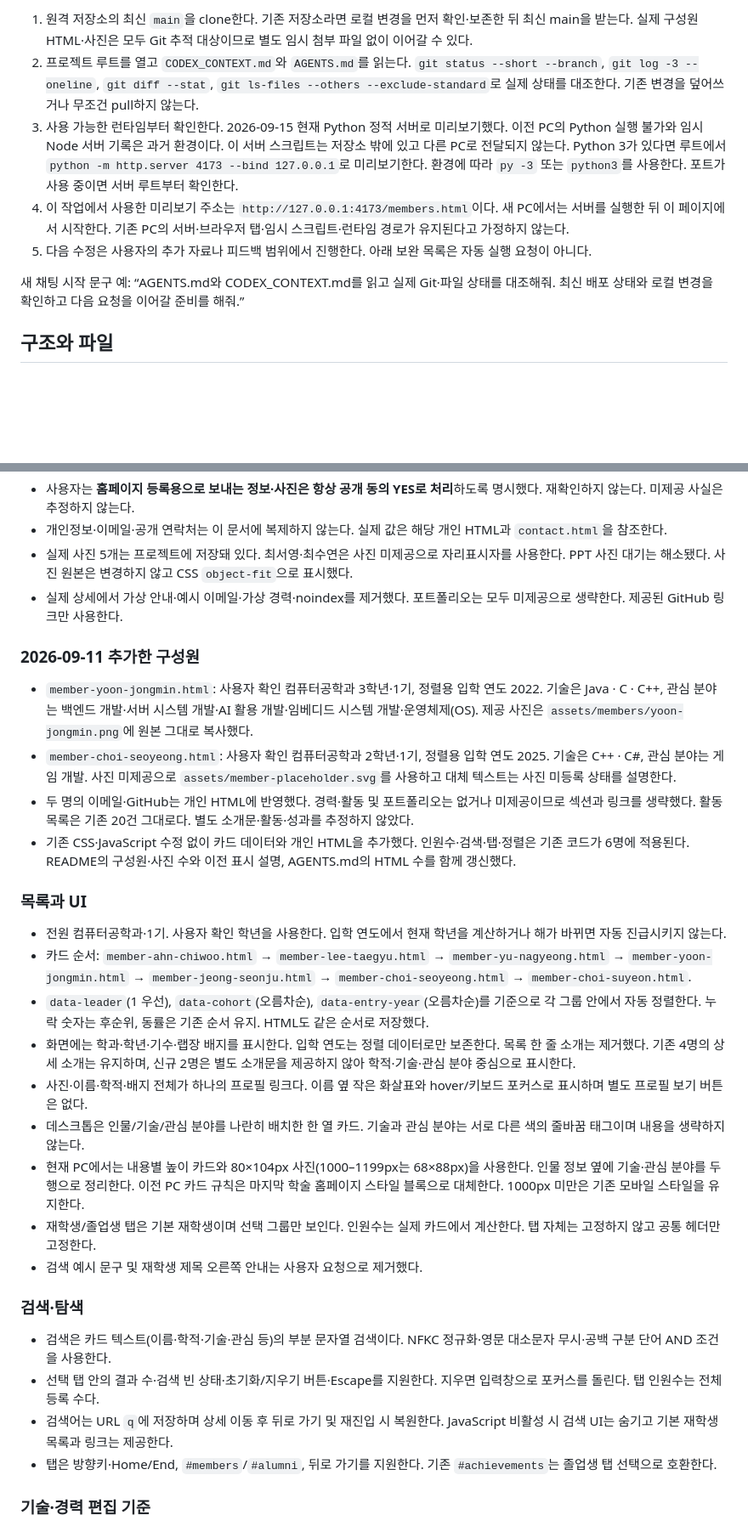
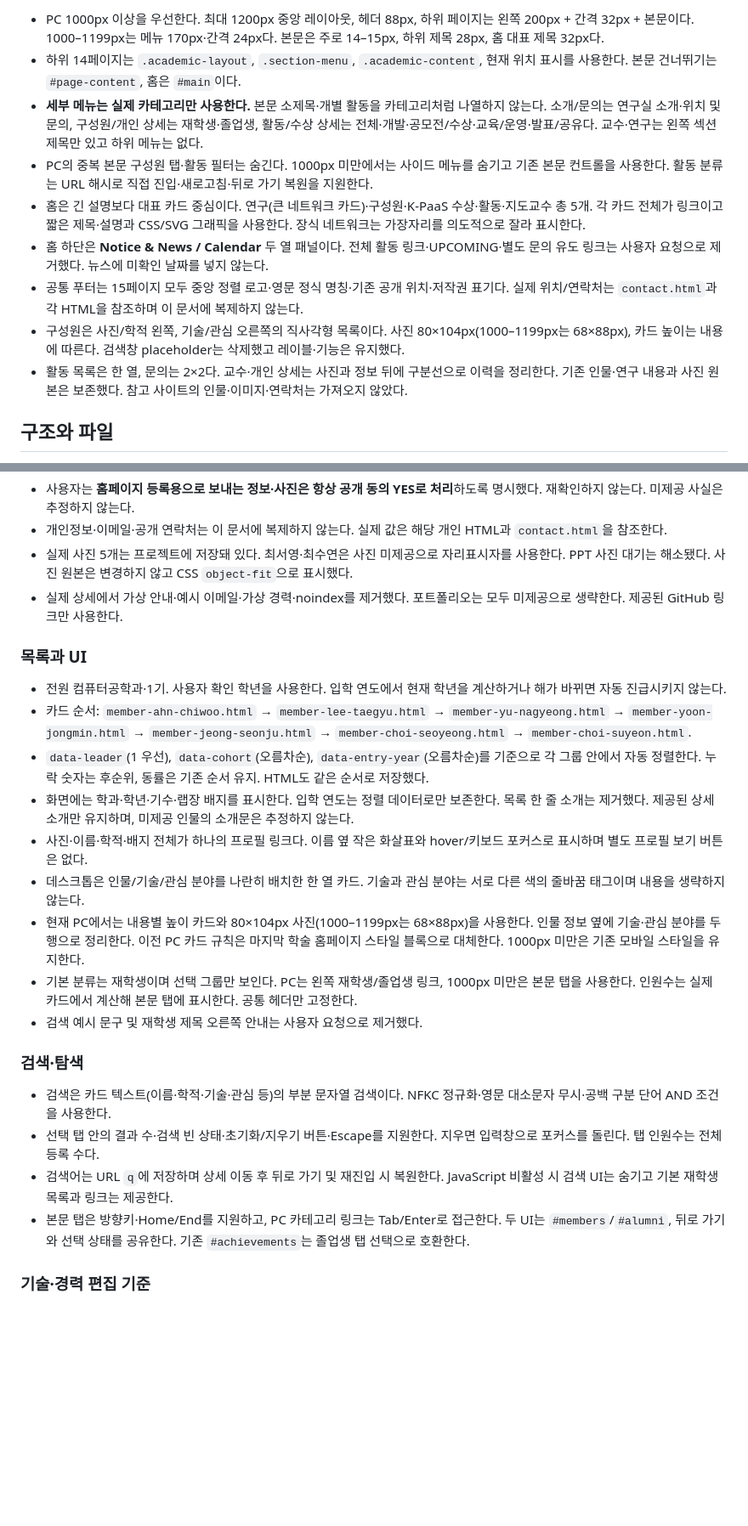
Before and after one commit to ClCl616/aidis-lab-homepage, a Markdown page: CODEX_CONTEXT.md, 2 parts joined by grey strips. Shown at 85% size. Rendered like a GitHub page; blank space fills up the shorter version.

```diff
--- a/CODEX_CONTEXT.md
+++ b/CODEX_CONTEXT.md
@@ -37,11 +28,13 @@
 
-1. 원격 저장소의 최신 `main`을 clone한다. 기존 저장소라면 로컬 변경을 먼저 확인·보존한 뒤 최신 main을 받는다. 실제 구성원 HTML·사진은 모두 Git 추적 대상이므로 별도 임시 첨부 파일 없이 이어갈 수 있다.
-2. 프로젝트 루트를 열고 `CODEX_CONTEXT.md`와 `AGENTS.md`를 읽는다. `git status --short --branch`, `git log -3 --oneline`, `git diff --stat`, `git ls-files --others --exclude-standard`로 실제 상태를 대조한다. 기존 변경을 덮어쓰거나 무조건 pull하지 않는다.
-3. 사용 가능한 런타임부터 확인한다. 2026-09-15 현재 Python 정적 서버로 미리보기했다. 이전 PC의 Python 실행 불가와 임시 Node 서버 기록은 과거 환경이다. 이 서버 스크립트는 저장소 밖에 있고 다른 PC로 전달되지 않는다. Python 3가 있다면 루트에서 `python -m http.server 4173 --bind 127.0.0.1`로 미리보기한다. 환경에 따라 `py -3` 또는 `python3`를 사용한다. 포트가 사용 중이면 서버 루트부터 확인한다.
-4. 이 작업에서 사용한 미리보기 주소는 `http://127.0.0.1:4173/members.html`이다. 새 PC에서는 서버를 실행한 뒤 이 페이지에서 시작한다. 기존 PC의 서버·브라우저 탭·임시 스크립트·런타임 경로가 유지된다고 가정하지 않는다.
-5. 다음 수정은 사용자의 추가 자료나 피드백 범위에서 진행한다. 아래 보완 목록은 자동 실행 요청이 아니다.
-
-새 채팅 시작 문구 예: “AGENTS.md와 CODEX_CONTEXT.md를 읽고 실제 Git·파일 상태를 대조해줘. 최신 배포 상태와 로컬 변경을 확인하고 다음 요청을 이어갈 준비를 해줘.”
+- PC 1000px 이상을 우선한다. 최대 1200px 중앙 레이아웃, 헤더 88px, 하위 페이지는 왼쪽 200px + 간격 32px + 본문이다. 1000–1199px는 메뉴 170px·간격 24px다. 본문은 주로 14–15px, 하위 제목 28px, 홈 대표 제목 32px다.
+- 하위 14페이지는 `.academic-layout`, `.section-menu`, `.academic-content`, 현재 위치 표시를 사용한다. 본문 건너뛰기는 `#page-content`, 홈은 `#main`이다.
+- **세부 메뉴는 실제 카테고리만 사용한다.** 본문 소제목·개별 활동을 카테고리처럼 나열하지 않는다. 소개/문의는 연구실 소개·위치 및 문의, 구성원/개인 상세는 재학생·졸업생, 활동/수상 상세는 전체·개발·공모전/수상·교육/운영·발표/공유다. 교수·연구는 왼쪽 섹션 제목만 있고 하위 메뉴는 없다.
+- PC의 중복 본문 구성원 탭·활동 필터는 숨긴다. 1000px 미만에서는 사이드 메뉴를 숨기고 기존 본문 컨트롤을 사용한다. 활동 분류는 URL 해시로 직접 진입·새로고침·뒤로 가기 복원을 지원한다.
+- 홈은 긴 설명보다 대표 카드 중심이다. 연구(큰 네트워크 카드)·구성원·K-PaaS 수상·활동·지도교수 총 5개. 각 카드 전체가 링크이고 짧은 제목·설명과 CSS/SVG 그래픽을 사용한다. 장식 네트워크는 가장자리를 의도적으로 잘라 표시한다.
+- 홈 하단은 **Notice & News / Calendar** 두 열 패널이다. 전체 활동 링크·UPCOMING·별도 문의 유도 링크는 사용자 요청으로 제거했다. 뉴스에 미확인 날짜를 넣지 않는다.
+- 공통 푸터는 15페이지 모두 중앙 정렬 로고·영문 정식 명칭·기존 공개 위치·저작권 표기다. 실제 위치/연락처는 `contact.html`과 각 HTML을 참조하며 이 문서에 복제하지 않는다.
+- 구성원은 사진/학적 왼쪽, 기술/관심 오른쪽의 직사각형 목록이다. 사진 80×104px(1000–1199px는 68×88px), 카드 높이는 내용에 따른다. 검색창 placeholder는 삭제했고 레이블·기능은 유지했다.
+- 활동 목록은 한 열, 문의는 2×2다. 교수·개인 상세는 사진과 정보 뒤에 구분선으로 이력을 정리한다. 기존 인물·연구 내용과 사진 원본은 보존했다. 참고 사이트의 인물·이미지·연락처는 가져오지 않았다.
 
 ## 구조와 파일
 
@@ -83,23 +76,16 @@
 - 실제 사진 5개는 프로젝트에 저장돼 있다. 최서영·최수연은 사진 미제공으로 자리표시자를 사용한다. PPT 사진 대기는 해소됐다. 사진 원본은 변경하지 않고 CSS `object-fit`으로 표시했다.
 - 실제 상세에서 가상 안내·예시 이메일·가상 경력·noindex를 제거했다. 포트폴리오는 모두 미제공으로 생략한다. 제공된 GitHub 링크만 사용한다.
 
-### 2026-09-11 추가한 구성원
-
-- `member-yoon-jongmin.html`: 사용자 확인 컴퓨터공학과 3학년·1기, 정렬용 입학 연도 2022. 기술은 Java · C · C++, 관심 분야는 백엔드 개발·서버 시스템 개발·AI 활용 개발·임베디드 시스템 개발·운영체제(OS). 제공 사진은 `assets/members/yoon-jongmin.png`에 원본 그대로 복사했다.
-- `member-choi-seoyeong.html`: 사용자 확인 컴퓨터공학과 2학년·1기, 정렬용 입학 연도 2025. 기술은 C++ · C#, 관심 분야는 게임 개발. 사진 미제공으로 `assets/member-placeholder.svg`를 사용하고 대체 텍스트는 사진 미등록 상태를 설명한다.
-- 두 명의 이메일·GitHub는 개인 HTML에 반영했다. 경력·활동 및 포트폴리오는 없거나 미제공이므로 섹션과 링크를 생략했다. 활동 목록은 기존 20건 그대로다. 별도 소개문·활동·성과를 추정하지 않았다.
-- 기존 CSS·JavaScript 수정 없이 카드 데이터와 개인 HTML을 추가했다. 인원수·검색·탭·정렬은 기존 코드가 6명에 적용된다. README의 구성원·사진 수와 이전 표시 설명, AGENTS.md의 HTML 수를 함께 갱신했다.
-
 ### 목록과 UI
 
 - 전원 컴퓨터공학과·1기. 사용자 확인 학년을 사용한다. 입학 연도에서 현재 학년을 계산하거나 해가 바뀌면 자동 진급시키지 않는다.
 - 카드 순서: `member-ahn-chiwoo.html` → `member-lee-taegyu.html` → `member-yu-nagyeong.html` → `member-yoon-jongmin.html` → `member-jeong-seonju.html` → `member-choi-seoyeong.html` → `member-choi-suyeon.html`.
 - `data-leader`(1 우선), `data-cohort`(오름차순), `data-entry-year`(오름차순)를 기준으로 각 그룹 안에서 자동 정렬한다. 누락 숫자는 후순위, 동률은 기존 순서 유지. HTML도 같은 순서로 저장했다.
-- 화면에는 학과·학년·기수·랩장 배지를 표시한다. 입학 연도는 정렬 데이터로만 보존한다. 목록 한 줄 소개는 제거했다. 기존 4명의 상세 소개는 유지하며, 신규 2명은 별도 소개문을 제공하지 않아 학적·기술·관심 분야 중심으로 표시한다.
+- 화면에는 학과·학년·기수·랩장 배지를 표시한다. 입학 연도는 정렬 데이터로만 보존한다. 목록 한 줄 소개는 제거했다. 제공된 상세 소개만 유지하며, 미제공 인물의 소개문은 추정하지 않는다.
 - 사진·이름·학적·배지 전체가 하나의 프로필 링크다. 이름 옆 작은 화살표와 hover/키보드 포커스로 표시하며 별도 프로필 보기 버튼은 없다.
 - 데스크톱은 인물/기술/관심 분야를 나란히 배치한 한 열 카드. 기술과 관심 분야는 서로 다른 색의 줄바꿈 태그이며 내용을 생략하지 않는다.
 - 현재 PC에서는 내용별 높이 카드와 80×104px 사진(1000–1199px는 68×88px)을 사용한다. 인물 정보 옆에 기술·관심 분야를 두 행으로 정리한다. 이전 PC 카드 규칙은 마지막 학술 홈페이지 스타일 블록으로 대체한다. 1000px 미만은 기존 모바일 스타일을 유지한다.
-- 재학생/졸업생 탭은 기본 재학생이며 선택 그룹만 보인다. 인원수는 실제 카드에서 계산한다. 탭 자체는 고정하지 않고 공통 헤더만 고정한다.
+- 기본 분류는 재학생이며 선택 그룹만 보인다. PC는 왼쪽 재학생/졸업생 링크, 1000px 미만은 본문 탭을 사용한다. 인원수는 실제 카드에서 계산해 본문 탭에 표시한다. 공통 헤더만 고정한다.
 - 검색 예시 문구 및 재학생 제목 오른쪽 안내는 사용자 요청으로 제거했다.
 
 ### 검색·탐색
@@ -107,7 +93,7 @@
 - 검색은 카드 텍스트(이름·학적·기술·관심 등)의 부분 문자열 검색이다. NFKC 정규화·영문 대소문자 무시·공백 구분 단어 AND 조건을 사용한다.
 - 선택 탭 안의 결과 수·검색 빈 상태·초기화/지우기 버튼·Escape를 지원한다. 지우면 입력창으로 포커스를 돌린다. 탭 인원수는 전체 등록 수다.
 - 검색어는 URL `q`에 저장하며 상세 이동 후 뒤로 가기 및 재진입 시 복원한다. JavaScript 비활성 시 검색 UI는 숨기고 기본 재학생 목록과 링크는 제공한다.
-- 탭은 방향키·Home/End, `#members`/`#alumni`, 뒤로 가기를 지원한다. 기존 `#achievements`는 졸업생 탭 선택으로 호환한다.
+- 본문 탭은 방향키·Home/End를 지원하고, PC 카테고리 링크는 Tab/Enter로 접근한다. 두 UI는 `#members`/`#alumni`, 뒤로 가기와 선택 상태를 공유한다. 기존 `#achievements`는 졸업생 탭 선택으로 호환한다.
 
 ### 기술·경력 편집 기준
 
```
Also changed, not shown: other parts of CODEX_CONTEXT.md (+49 -52 lines).
